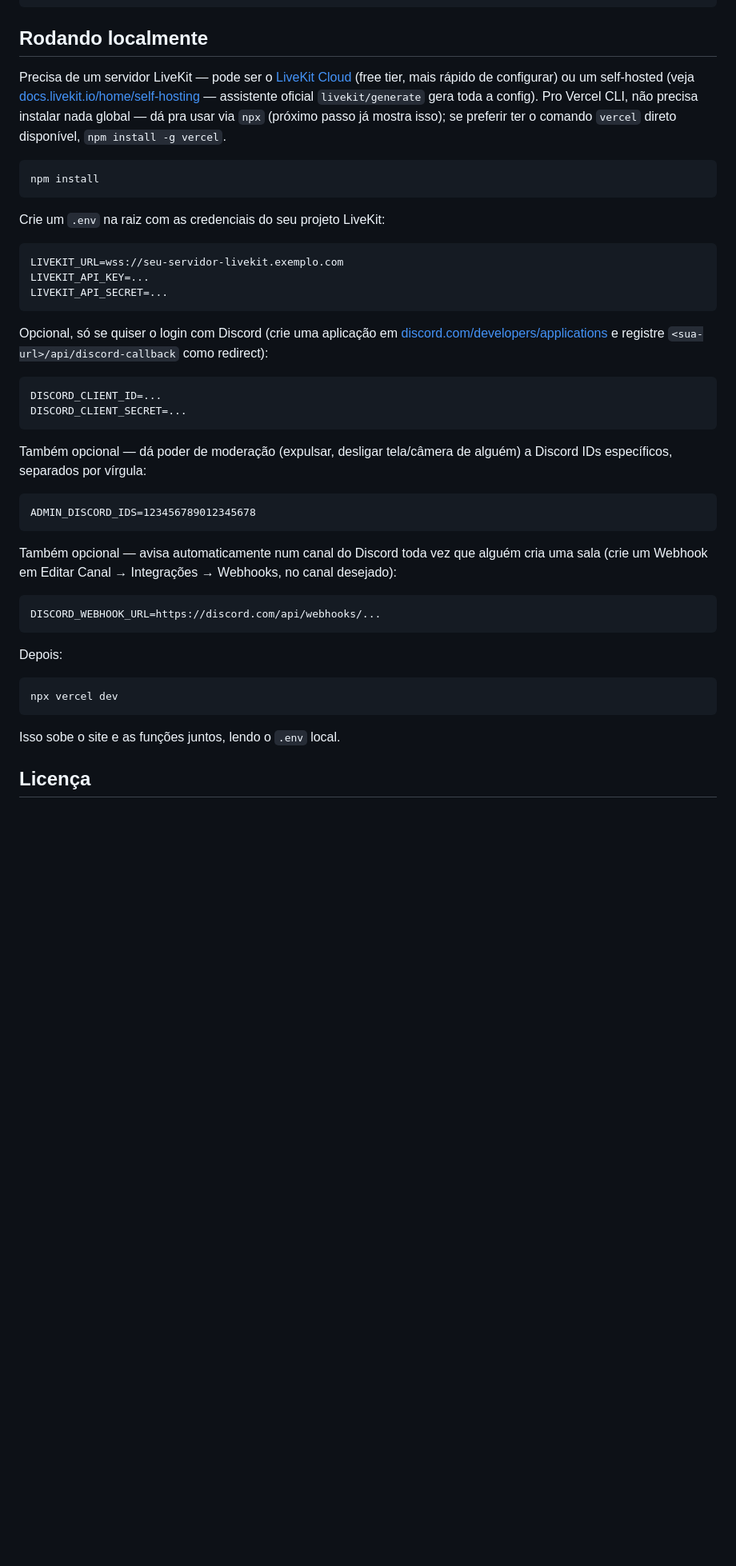
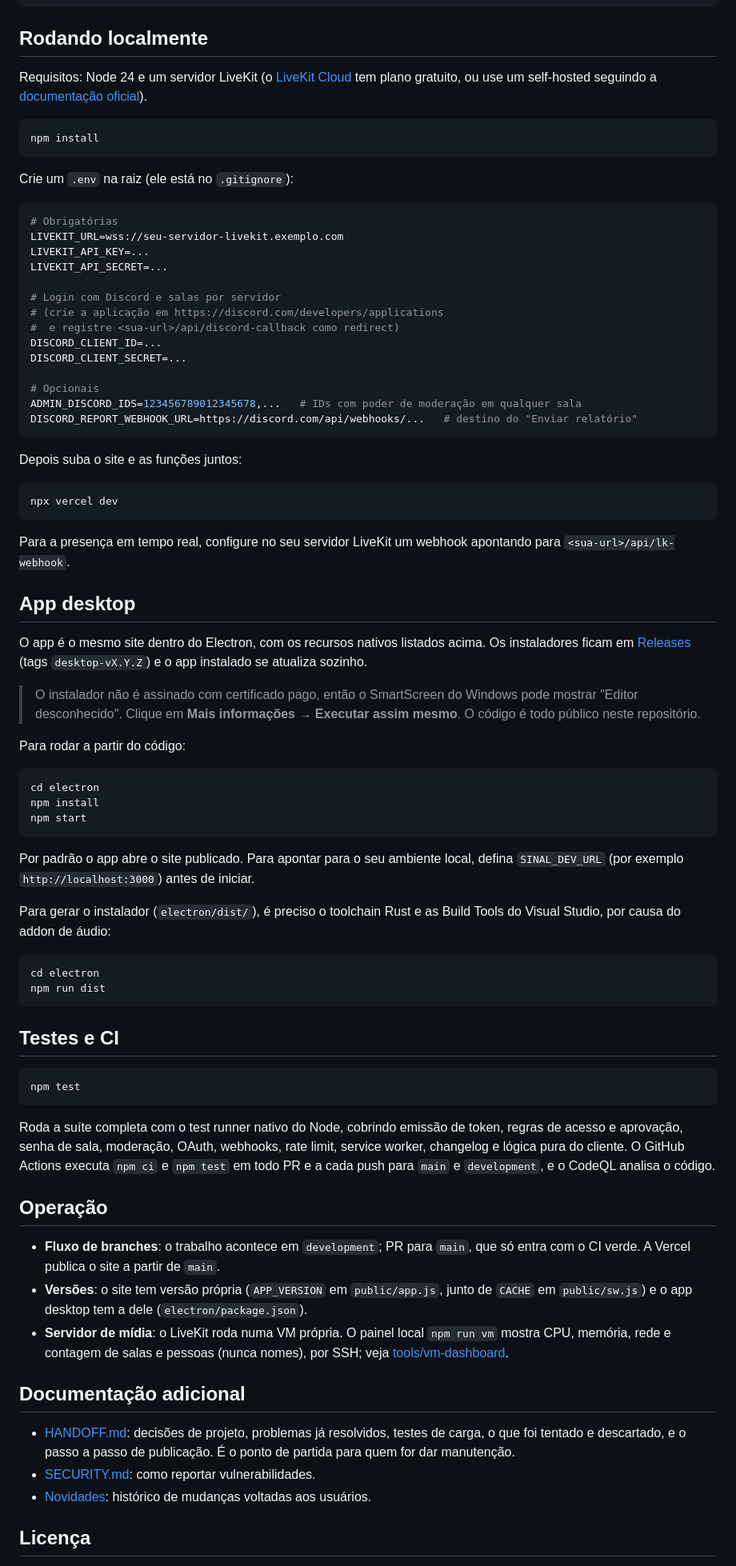
Before and after one commit to Pedr030/sinal-app, a Markdown page: README.md, the part around one of its changes. Shown at 80% size. Rendered like a GitHub page; blank space fills up the shorter version.

````diff
--- a/README.md
+++ b/README.md
@@ -97,46 +164,81 @@ sinal-app/
 
 ## Rodando localmente
 
-Precisa de um servidor LiveKit — pode ser o [LiveKit Cloud](https://cloud.livekit.io) (free tier, mais rápido de configurar) ou um self-hosted (veja [docs.livekit.io/home/self-hosting](https://docs.livekit.io/home/self-hosting/) — assistente oficial `livekit/generate` gera toda a config). Pro Vercel CLI, não precisa instalar nada global — dá pra usar via `npx` (próximo passo já mostra isso); se preferir ter o comando `vercel` direto disponível, `npm install -g vercel`.
+Requisitos: Node 24 e um servidor LiveKit (o [LiveKit Cloud](https://cloud.livekit.io) tem plano gratuito, ou use um self-hosted seguindo a [documentação oficial](https://docs.livekit.io/home/self-hosting/)).
 
 ```bash
 npm install
 ```
 
-Crie um `.env` na raiz com as credenciais do seu projeto LiveKit:
+Crie um `.env` na raiz (ele está no `.gitignore`):
 
-```
+```bash
+# Obrigatórias
 LIVEKIT_URL=wss://seu-servidor-livekit.exemplo.com
 LIVEKIT_API_KEY=...
 LIVEKIT_API_SECRET=...
+
+# Login com Discord e salas por servidor
+# (crie a aplicação em https://discord.com/developers/applications
+#  e registre <sua-url>/api/discord-callback como redirect)
+DISCORD_CLIENT_ID=...
+DISCORD_CLIENT_SECRET=...
+
+# Opcionais
+ADMIN_DISCORD_IDS=123456789012345678,...   # IDs com poder de moderação em qualquer sala
+DISCORD_REPORT_WEBHOOK_URL=https://discord.com/api/webhooks/...   # destino do "Enviar relatório"
 ```
 
-Opcional, só se quiser o login com Discord (crie uma aplicação em [discord.com/developers/applications](https://discord.com/developers/applications) e registre `<sua-url>/api/discord-callback` como redirect):
-
-```
-DISCORD_CLIENT_ID=...
-DISCORD_CLIENT_SECRET=...
-```
-
-Também opcional — dá poder de moderação (expulsar, desligar tela/câmera de alguém) a Discord IDs específicos, separados por vírgula:
-
-```
-ADMIN_DISCORD_IDS=123456789012345678
-```
-
-Também opcional — avisa automaticamente num canal do Discord toda vez que alguém cria uma sala (crie um Webhook em Editar Canal → Integrações → Webhooks, no canal desejado):
-
-```
-DISCORD_WEBHOOK_URL=https://discord.com/api/webhooks/...
-```
-
-Depois:
+Depois suba o site e as funções juntos:
 
 ```bash
 npx vercel dev
 ```
 
-Isso sobe o site e as funções juntos, lendo o `.env` local.
+Para a presença em tempo real, configure no seu servidor LiveKit um webhook apontando para `<sua-url>/api/lk-webhook`.
+
+## App desktop
+
+O app é o mesmo site dentro do Electron, com os recursos nativos listados acima. Os instaladores ficam em [Releases](https://github.com/Pedr030/sinal-app/releases) (tags `desktop-vX.Y.Z`) e o app instalado se atualiza sozinho.
+
+> O instalador não é assinado com certificado pago, então o SmartScreen do Windows pode mostrar "Editor desconhecido". Clique em **Mais informações → Executar assim mesmo**. O código é todo público neste repositório.
+
+Para rodar a partir do código:
+
+```bash
+cd electron
+npm install
+npm start
+```
+
+Por padrão o app abre o site publicado. Para apontar para o seu ambiente local, defina `SINAL_DEV_URL` (por exemplo `http://localhost:3000`) antes de iniciar.
+
+Para gerar o instalador (`electron/dist/`), é preciso o toolchain Rust e as Build Tools do Visual Studio, por causa do addon de áudio:
+
+```bash
+cd electron
+npm run dist
+```
+
+## Testes e CI
+
+```bash
+npm test
+```
+
+Roda a suíte completa com o test runner nativo do Node, cobrindo emissão de token, regras de acesso e aprovação, senha de sala, moderação, OAuth, webhooks, rate limit, service worker, changelog e lógica pura do cliente. O GitHub Actions executa `npm ci` e `npm test` em todo PR e a cada push para `main` e `development`, e o CodeQL analisa o código.
+
+## Operação
+
+- **Fluxo de branches**: o trabalho acontece em `development`; PR para `main`, que só entra com o CI verde. A Vercel publica o site a partir de `main`.
+- **Versões**: o site tem versão própria (`APP_VERSION` em `public/app.js`, junto de `CACHE` em `public/sw.js`) e o app desktop tem a dele (`electron/package.json`).
+- **Servidor de mídia**: o LiveKit roda numa VM própria. O painel local `npm run vm` mostra CPU, memória, rede e contagem de salas e pessoas (nunca nomes), por SSH; veja [tools/vm-dashboard](tools/vm-dashboard/README.md).
+
+## Documentação adicional
+
+- [HANDOFF.md](HANDOFF.md): decisões de projeto, problemas já resolvidos, testes de carga, o que foi tentado e descartado, e o passo a passo de publicação. É o ponto de partida para quem for dar manutenção.
+- [SECURITY.md](SECURITY.md): como reportar vulnerabilidades.
+- [Novidades](public/changelog.json): histórico de mudanças voltadas aos usuários.
 
 ## Licença
 
````
Also changed, not shown: other parts of README.md (+133 -66 lines).
